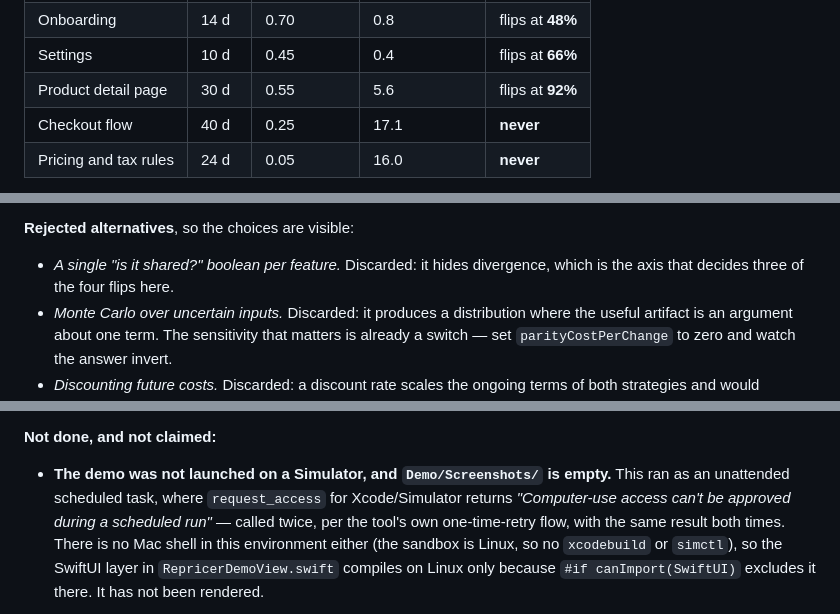
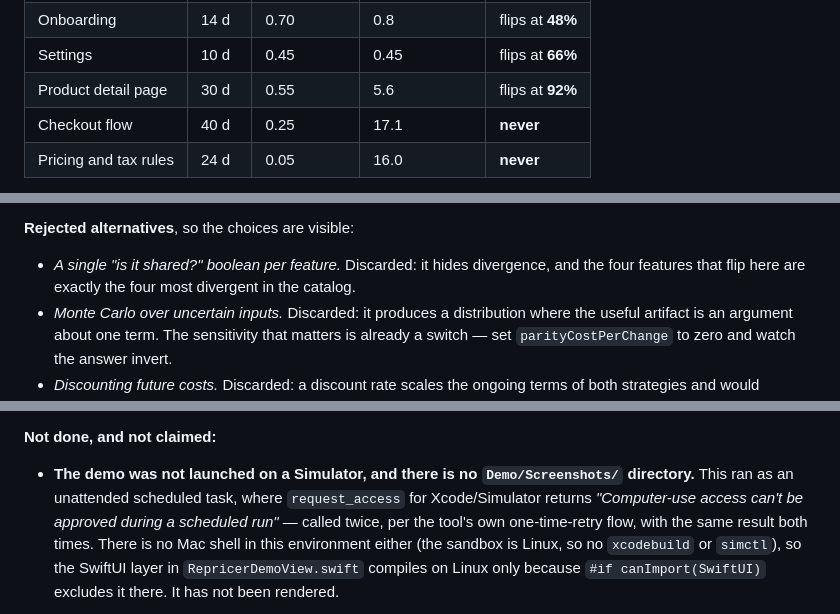
Before and after one commit to rajatslakhina/shared-layer-repricer-article-demo, a Markdown page: README.md, 3 parts joined by grey strips. Drawn GitHub-style.

```diff
--- a/README.md
+++ b/README.md
@@ -43,5 +49,5 @@ grew, but because everything around it shrank.
 | Onboarding | 14 d | 0.70 | 0.8 | flips at **48%** |
-| Settings | 10 d | 0.45 | 0.4 | flips at **66%** |
+| Settings | 10 d | 0.45 | 0.45 | flips at **66%** |
 | Product detail page | 30 d | 0.55 | 5.6 | flips at **92%** |
 | Checkout flow | 40 d | 0.25 | 17.1 | **never** |
 | Pricing and tax rules | 24 d | 0.05 | 16.0 | **never** |
@@ -112,8 +118,8 @@ before the reported root.
 
 **Rejected alternatives**, so the choices are visible:
 
-- *A single "is it shared?" boolean per feature.* Discarded: it hides divergence, which
-  is the axis that decides three of the four flips here.
+- *A single "is it shared?" boolean per feature.* Discarded: it hides divergence, and the
+  four features that flip here are exactly the four most divergent in the catalog.
 - *Monte Carlo over uncertain inputs.* Discarded: it produces a distribution where the
   useful artifact is an argument about one term. The sensitivity that matters is already
   a switch — set `parityCostPerChange` to zero and watch the answer invert.
@@ -166,7 +172,7 @@ Stated precisely rather than implied.
 
 **Not done, and not claimed:**
 
-- **The demo was not launched on a Simulator, and `Demo/Screenshots/` is empty.** This ran
+- **The demo was not launched on a Simulator, and there is no `Demo/Screenshots/` directory.** This ran
   as an unattended scheduled task, where `request_access` for Xcode/Simulator returns
   *"Computer-use access can't be approved during a scheduled run"* — called twice, per the
   tool's own one-time-retry flow, with the same result both times. There is no Mac shell in
```
Also changed, not shown: other parts of README.md (+10 -4 lines).
